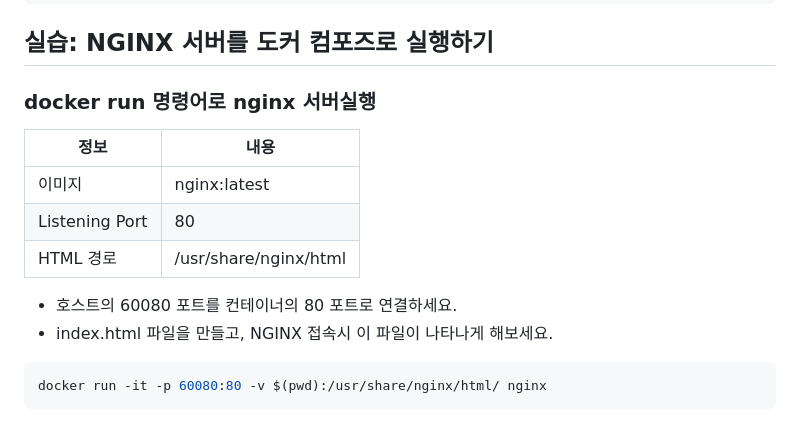
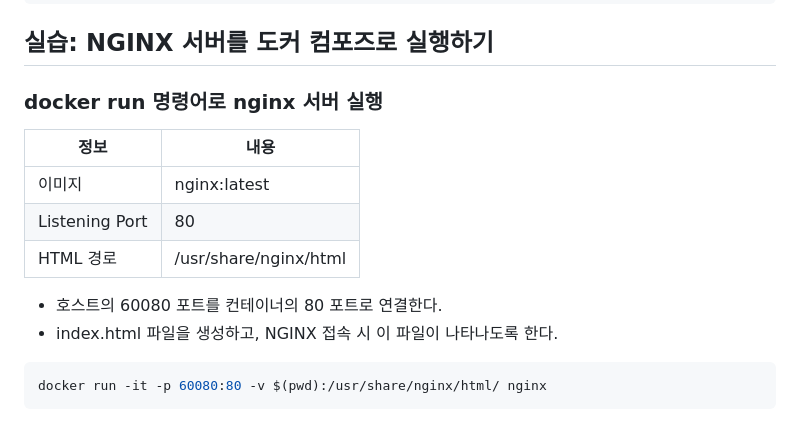
Before and after one commit to sc7258/compose-samples, a Markdown page: reference/docker-compose.md, the part around the change. Rendered like a GitHub page.

Commit message:
Fix formatting and improve clarity in NGINX Docker Compose instructions

````diff
--- a/reference/docker-compose.md
+++ b/reference/docker-compose.md
@@ -277,15 +277,15 @@ docker-compose down
 
 ## 실습: NGINX 서버를 도커 컴포즈로 실행하기
 
-### docker run 명령어로 nginx 서버실행
+### docker run 명령어로 nginx 서버 실행
 | 정보  |  내용  |
 |---|---|
 | 이미지 | nginx:latest |
 | Listening Port | 80 |
 | HTML 경로 | /usr/share/nginx/html |
 
-* 호스트의 60080 포트를 컨테이너의 80 포트로 연결하세요.
-* index.html 파일을 만들고, NGINX 접속시 이 파일이 나타나게 해보세요.
+* 호스트의 60080 포트를 컨테이너의 80 포트로 연결한다.
+* index.html 파일을 생성하고, NGINX 접속 시 이 파일이 나타나도록 한다.
 
 ```shell
 docker run -it -p 60080:80 -v $(pwd):/usr/share/nginx/html/ nginx
````
